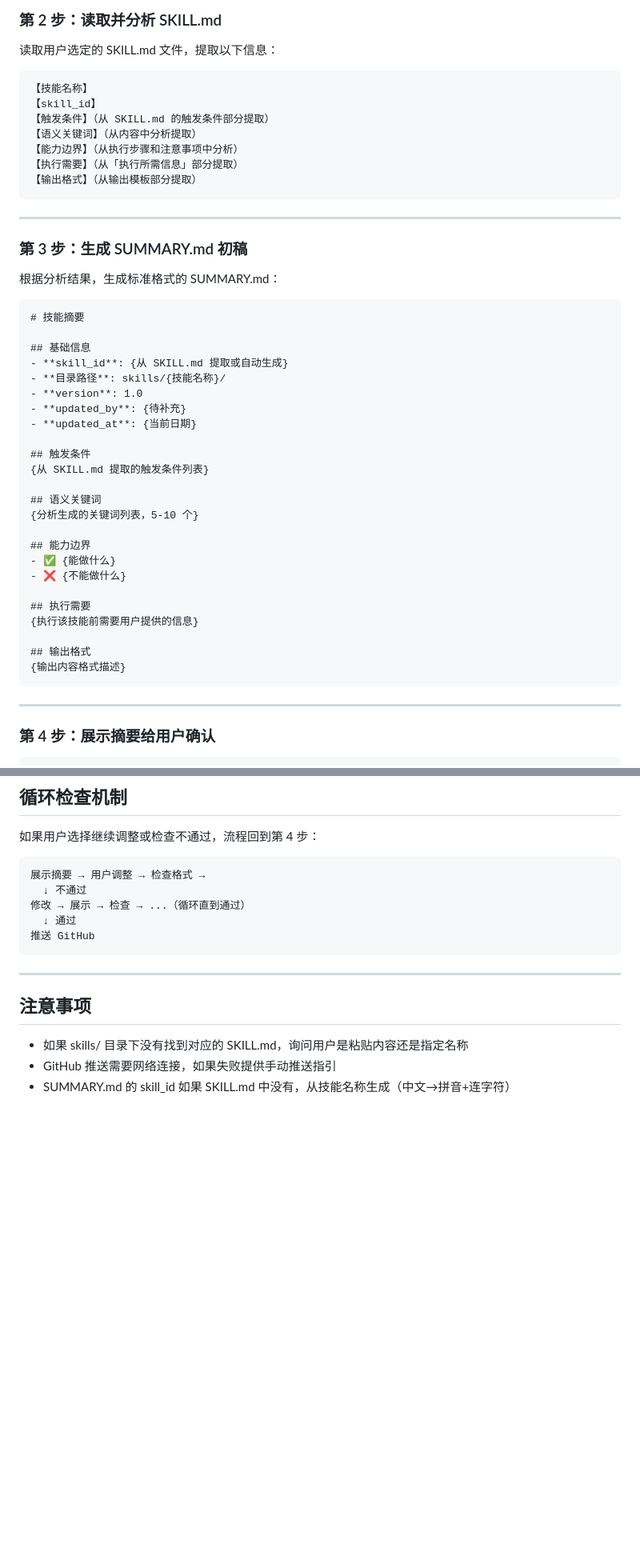
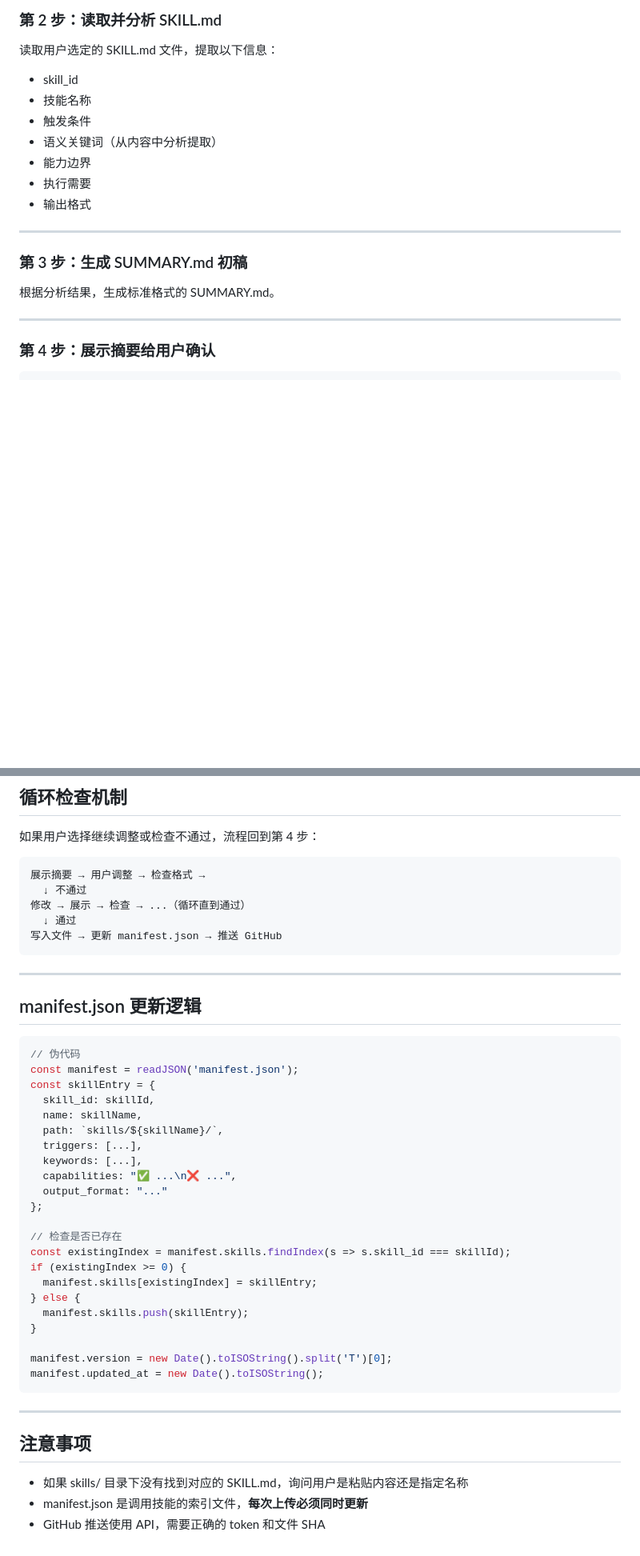
Before and after one commit to Marerlee/lanhe-skills, a Markdown page: upload-skill/SKILL.md, 2 parts joined by grey strips. Shown at 80% size. Rendered like a GitHub page; blank space fills up the shorter version.

````diff
--- a/upload-skill/SKILL.md
+++ b/upload-skill/SKILL.md
@@ -46,48 +46,19 @@
 
 读取用户选定的 SKILL.md 文件，提取以下信息：
 
-```
-【技能名称】
-【skill_id】
-【触发条件】（从 SKILL.md 的触发条件部分提取）
-【语义关键词】（从内容中分析提取）
-【能力边界】（从执行步骤和注意事项中分析）
-【执行需要】（从「执行所需信息」部分提取）
-【输出格式】（从输出模板部分提取）
-```
+- skill_id
+- 技能名称
+- 触发条件
+- 语义关键词（从内容中分析提取）
+- 能力边界
+- 执行需要
+- 输出格式
 
 ---
 
 ### 第 3 步：生成 SUMMARY.md 初稿
 
-根据分析结果，生成标准格式的 SUMMARY.md：
-
-```markdown
-# 技能摘要
-
-## 基础信息
-- **skill_id**: {从 SKILL.md 提取或自动生成}
-- **目录路径**: skills/{技能名称}/
-- **version**: 1.0
-- **updated_by**: {待补充}
-- **updated_at**: {当前日期}
-
-## 触发条件
-{从 SKILL.md 提取的触发条件列表}
-
-## 语义关键词
-{分析生成的关键词列表，5-10 个}
-
-## 能力边界
-- ✅ {能做什么}
-- ❌ {不能做什么}
-
-## 执行需要
-{执行该技能前需要用户提供的信息}
-
-## 输出格式
-{输出内容格式描述}
-```
+根据分析结果，生成标准格式的 SUMMARY.md。
 
 ---
 
@@ -221,7 +200,36 @@ xxx
   ↓ 不通过
 修改 → 展示 → 检查 → ...（循环直到通过）
   ↓ 通过
-推送 GitHub
+写入文件 → 更新 manifest.json → 推送 GitHub
+```
+
+---
+
+## manifest.json 更新逻辑
+
+```javascript
+// 伪代码
+const manifest = readJSON('manifest.json');
+const skillEntry = {
+  skill_id: skillId,
+  name: skillName,
+  path: `skills/${skillName}/`,
+  triggers: [...],
+  keywords: [...],
+  capabilities: "✅ ...\n❌ ...",
+  output_format: "..."
+};
+
+// 检查是否已存在
+const existingIndex = manifest.skills.findIndex(s => s.skill_id === skillId);
+if (existingIndex >= 0) {
+  manifest.skills[existingIndex] = skillEntry;
+} else {
+  manifest.skills.push(skillEntry);
+}
+
+manifest.version = new Date().toISOString().split('T')[0];
+manifest.updated_at = new Date().toISOString();
 ```
 
 ---
@@ -229,5 +237,5 @@ xxx
 ## 注意事项
 
 - 如果 skills/ 目录下没有找到对应的 SKILL.md，询问用户是粘贴内容还是指定名称
-- GitHub 推送需要网络连接，如果失败提供手动推送指引
-- SUMMARY.md 的 skill_id 如果 SKILL.md 中没有，从技能名称生成（中文→拼音+连字符）
+- manifest.json 是调用技能的索引文件，**每次上传必须同时更新**
+- GitHub 推送使用 API，需要正确的 token 和文件 SHA
````
Also changed, not shown: other parts of upload-skill/SKILL.md (+43 -35 lines).
